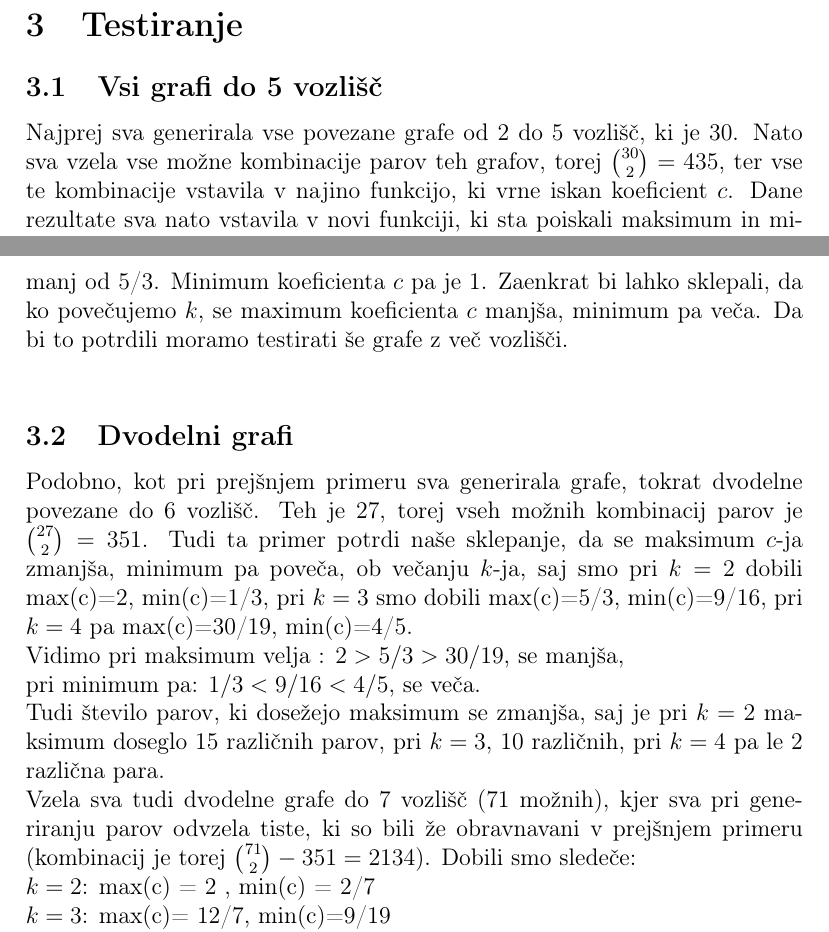
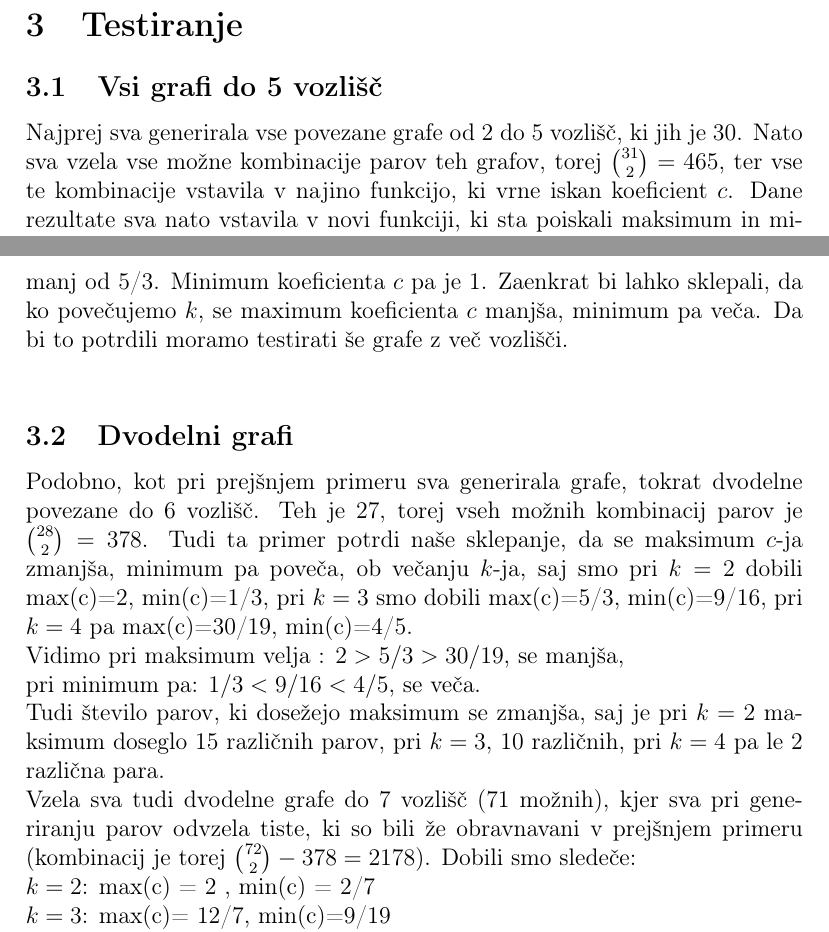
Before and after one commit to 1marcelspehonja/Vizing-type-conjecture, a LaTeX document (koncno_porocilo/porocilo.tex): two parts of pages 4 and 5 of 7, joined at a grey line, cut so that both start at the same text. Compiled offline with pdfLaTeX.

Commit message:
Update porocilo.tex

```diff
--- a/koncno_porocilo/porocilo.tex
+++ b/koncno_porocilo/porocilo.tex
@@ -53,18 +53,18 @@ Za opravljanje projekta sva uporabljala programski jezik $Sage$ na platformi $Co
 
 \section{Testiranje}
 \subsection{Vsi grafi do 5 vozlišč}
-Najprej sva generirala vse povezane grafe od 2 do 5 vozlišč, ki je 30. Nato sva vzela vse možne kombinacije parov teh grafov, torej $\binom{30}{2}=435$, ter vse te kombinacije vstavila v najino funkcijo, ki vrne iskan koeficient $c$. Dane rezultate sva nato vstavila v novi funkciji, ki sta poiskali maksimum in minimum izračunanih $c$-jev, ter izpisali pare grafov pri katerih je prišlo do teh ekstremov. \\
+Najprej sva generirala vse povezane grafe od 2 do 5 vozlišč, ki jih je 30. Nato sva vzela vse možne kombinacije parov teh grafov, torej $\binom{31}{2}=465$, ter vse te kombinacije vstavila v najino funkcijo, ki vrne iskan koeficient $c$. Dane rezultate sva nato vstavila v novi funkciji, ki sta poiskali maksimum in minimum izračunanih $c$-jev, ter izpisali pare grafov pri katerih je prišlo do teh ekstremov. \\
 Pri prvem poskusu je bil $k=2$: Maximum iskanih koeficientov $c$ je bil enak 2, število parov pri katerih je prišlo do maksimuma pa je bilo kar 10. Torej je pri desetih različnih parih grafov prišlo do enakosti domneve $\gamma_{krt}(G) \cdot \gamma_{krt}(H) = 2 \cdot \gamma_{krt}(G \Box H)$. Minimum koeficienta $c$ je bil 2/5. \\
 $k=3$:  Maximum $c$-ja je bil sedaj 5/3, kar je manj od 2, število parov pri katerih je prišlo do maksimuma pa 6. To nakazuje na domnevo da, ko povečujemo število $k$ se koeficient $c$ manjša. Minimum koeficienta $c$ je bil 9/13. \\
 $k=4$: Maximum $c$-ja se je ponovno zmanjšal pri $k=4$ , saj je 20/13, kar je manj od 5/3. Minimum koeficienta $c$ pa je 1.
 Zaenkrat bi lahko sklepali, da ko povečujemo $k$, se maximum koeficienta $c$ manjša, minimum pa veča. Da bi to potrdili moramo testirati še grafe z več vozlišči. \\
 
 \subsection{Dvodelni grafi}
-Podobno, kot pri prejšnjem primeru sva generirala grafe, tokrat dvodelne povezane do 6 vozlišč. Teh je 27, torej vseh možnih kombinacij parov je $\binom{27}{2}=351$. Tudi ta primer potrdi naše sklepanje, da se maksimum $c$-ja zmanjša, minimum pa poveča, ob večanju $k$-ja, saj smo pri $k=2$ dobili max(c)=2, min(c)=1/3, pri $k=3$ smo dobili max(c)=5/3, min(c)=9/16, pri $k=4$ pa max(c)=30/19, min(c)=4/5. \\
+Podobno, kot pri prejšnjem primeru sva generirala grafe, tokrat dvodelne povezane do 6 vozlišč. Teh je 27, torej vseh možnih kombinacij parov je $\binom{28}{2}=378$. Tudi ta primer potrdi naše sklepanje, da se maksimum $c$-ja zmanjša, minimum pa poveča, ob večanju $k$-ja, saj smo pri $k=2$ dobili max(c)=2, min(c)=1/3, pri $k=3$ smo dobili max(c)=5/3, min(c)=9/16, pri $k=4$ pa max(c)=30/19, min(c)=4/5. \\
 Vidimo pri maksimum velja : $2>5/3>30/19$, se manjša, \\
 pri minimum pa: $1/3<9/16<4/5$, se veča. \\
 Tudi število parov, ki dosežejo maksimum se zmanjša, saj je pri $k=2$ maksimum doseglo 15 različnih parov, pri $k=3$, 10 različnih, pri $k=4$ pa le 2 različna para. \\
-Vzela sva tudi dvodelne grafe do 7 vozlišč (71 možnih), kjer sva pri generiranju parov odvzela tiste, ki so bili že obravnavani v prejšnjem primeru (kombinacij je torej $\binom{71}{2} - 351=2134$). Dobili smo sledeče: \\
+Vzela sva tudi dvodelne grafe do 7 vozlišč (71 možnih), kjer sva pri generiranju parov odvzela tiste, ki so bili že obravnavani v prejšnjem primeru (kombinacij je torej $\binom{72}{2} - 378=2178$). Dobili smo sledeče: \\
 $k=2$:  max(c) = 2 , min(c) = 2/7 \\
 $k=3$:  max(c)= 12/7,  min(c)=9/19 \\
 Ponovno rezultati potrjujejo našo domnevo.
```
